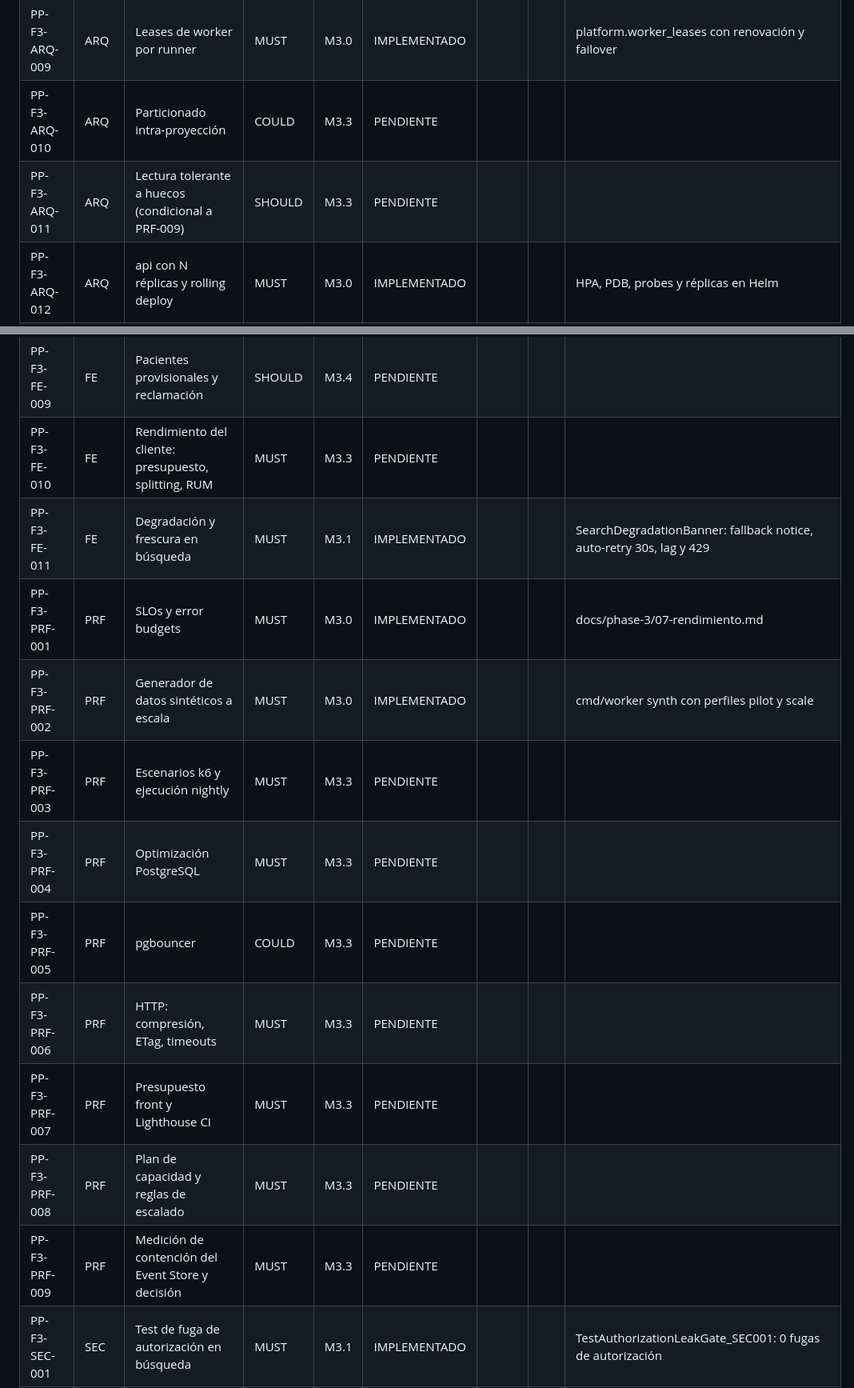
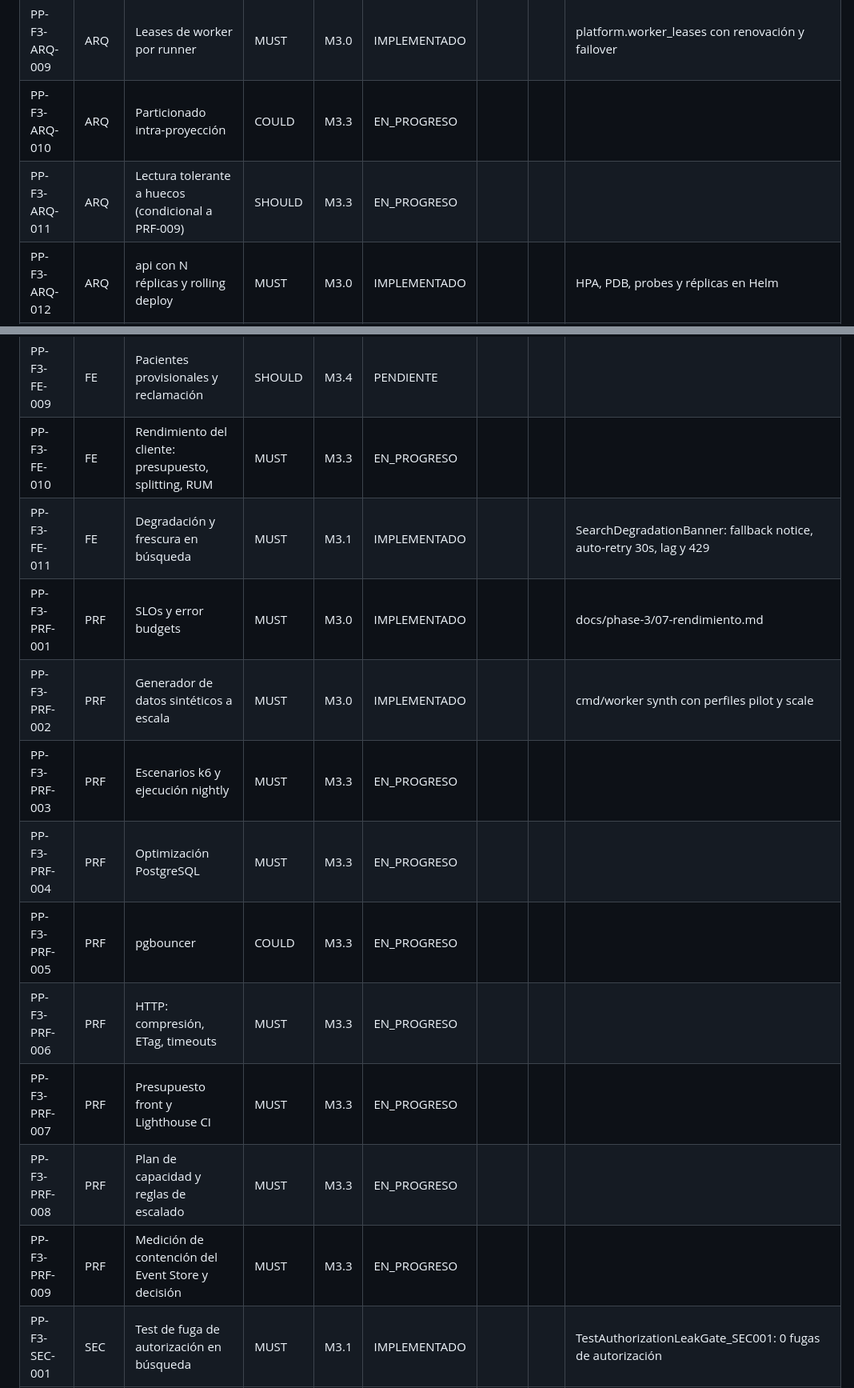
Before and after one commit to edcastanohunter/PetPassport, a Markdown page: docs/tracking/phase-3.md, 2 parts joined by grey strips. Shown at 80% size. Rendered like a GitHub page.

Commit message:
chore(f3-m3.3): marcar requisitos de rendimiento como EN_PROGRESO
Spec: PP-F3-PRF-003

```diff
--- a/docs/tracking/phase-3.md
+++ b/docs/tracking/phase-3.md
@@ -51,8 +51,8 @@
 | PP-F3-ARQ-007 | ARQ | Rate limiting distribuido | MUST | M3.0 | IMPLEMENTADO | | | Sliding window Lua, fail-open, cabeceras IETF |
 | PP-F3-ARQ-008 | ARQ | asynq: colas, dedup, DLQ, migración de jobs F2 | MUST | M3.0 | IMPLEMENTADO | | | Colas critical/default/low, dedup TaskID, worker pool |
 | PP-F3-ARQ-009 | ARQ | Leases de worker por runner | MUST | M3.0 | IMPLEMENTADO | | | platform.worker_leases con renovación y failover |
-| PP-F3-ARQ-010 | ARQ | Particionado intra-proyección | COULD | M3.3 | PENDIENTE | | | |
-| PP-F3-ARQ-011 | ARQ | Lectura tolerante a huecos (condicional a PRF-009) | SHOULD | M3.3 | PENDIENTE | | | |
+| PP-F3-ARQ-010 | ARQ | Particionado intra-proyección | COULD | M3.3 | EN_PROGRESO | | | |
+| PP-F3-ARQ-011 | ARQ | Lectura tolerante a huecos (condicional a PRF-009) | SHOULD | M3.3 | EN_PROGRESO | | | |
 | PP-F3-ARQ-012 | ARQ | api con N réplicas y rolling deploy | MUST | M3.0 | IMPLEMENTADO | | | HPA, PDB, probes y réplicas en Helm |
 | PP-F3-ARQ-013 | ARQ | Helm chart y valores compartidos con compose | SHOULD | M3.0 | IMPLEMENTADO | | | infra/helm/petpassport con staging y prod |
 | PP-F3-ARQ-014 | ARQ | ClamAV en adjuntos | SHOULD | M3.4 | PENDIENTE | | | |
@@ -87,17 +87,17 @@
 | PP-F3-FE-007 | FE | Directorio público y ajustes de listado | SHOULD | M3.4 | PENDIENTE | | | |
 | PP-F3-FE-008 | FE | PWA y push | SHOULD | M3.4 | PENDIENTE | | | |
 | PP-F3-FE-009 | FE | Pacientes provisionales y reclamación | SHOULD | M3.4 | PENDIENTE | | | |
-| PP-F3-FE-010 | FE | Rendimiento del cliente: presupuesto, splitting, RUM | MUST | M3.3 | PENDIENTE | | | |
+| PP-F3-FE-010 | FE | Rendimiento del cliente: presupuesto, splitting, RUM | MUST | M3.3 | EN_PROGRESO | | | |
 | PP-F3-FE-011 | FE | Degradación y frescura en búsqueda | MUST | M3.1 | IMPLEMENTADO | | | SearchDegradationBanner: fallback notice, auto-retry 30s, lag y 429 |
 | PP-F3-PRF-001 | PRF | SLOs y error budgets | MUST | M3.0 | IMPLEMENTADO | | | docs/phase-3/07-rendimiento.md |
 | PP-F3-PRF-002 | PRF | Generador de datos sintéticos a escala | MUST | M3.0 | IMPLEMENTADO | | | cmd/worker synth con perfiles pilot y scale |
-| PP-F3-PRF-003 | PRF | Escenarios k6 y ejecución nightly | MUST | M3.3 | PENDIENTE | | | |
-| PP-F3-PRF-004 | PRF | Optimización PostgreSQL | MUST | M3.3 | PENDIENTE | | | |
-| PP-F3-PRF-005 | PRF | pgbouncer | COULD | M3.3 | PENDIENTE | | | |
-| PP-F3-PRF-006 | PRF | HTTP: compresión, ETag, timeouts | MUST | M3.3 | PENDIENTE | | | |
-| PP-F3-PRF-007 | PRF | Presupuesto front y Lighthouse CI | MUST | M3.3 | PENDIENTE | | | |
-| PP-F3-PRF-008 | PRF | Plan de capacidad y reglas de escalado | MUST | M3.3 | PENDIENTE | | | |
-| PP-F3-PRF-009 | PRF | Medición de contención del Event Store y decisión | MUST | M3.3 | PENDIENTE | | | |
+| PP-F3-PRF-003 | PRF | Escenarios k6 y ejecución nightly | MUST | M3.3 | EN_PROGRESO | | | |
+| PP-F3-PRF-004 | PRF | Optimización PostgreSQL | MUST | M3.3 | EN_PROGRESO | | | |
+| PP-F3-PRF-005 | PRF | pgbouncer | COULD | M3.3 | EN_PROGRESO | | | |
+| PP-F3-PRF-006 | PRF | HTTP: compresión, ETag, timeouts | MUST | M3.3 | EN_PROGRESO | | | |
+| PP-F3-PRF-007 | PRF | Presupuesto front y Lighthouse CI | MUST | M3.3 | EN_PROGRESO | | | |
+| PP-F3-PRF-008 | PRF | Plan de capacidad y reglas de escalado | MUST | M3.3 | EN_PROGRESO | | | |
+| PP-F3-PRF-009 | PRF | Medición de contención del Event Store y decisión | MUST | M3.3 | EN_PROGRESO | | | |
 | PP-F3-SEC-001 | SEC | Test de fuga de autorización en búsqueda | MUST | M3.1 | IMPLEMENTADO | | | TestAuthorizationLeakGate_SEC001: 0 fugas de autorización |
 | PP-F3-SEC-002 | SEC | Seguridad OpenSearch | MUST | M3.0 | IMPLEMENTADO | | | OpenSearch red interna y security disable dev |
 | PP-F3-SEC-003 | SEC | Seguridad Redis | MUST | M3.0 | IMPLEMENTADO | | | Contraseña requerida en prod, red privada, AUTH |
```
Also changed, not shown: other parts of docs/tracking/phase-3.md (+6 -6 lines).
